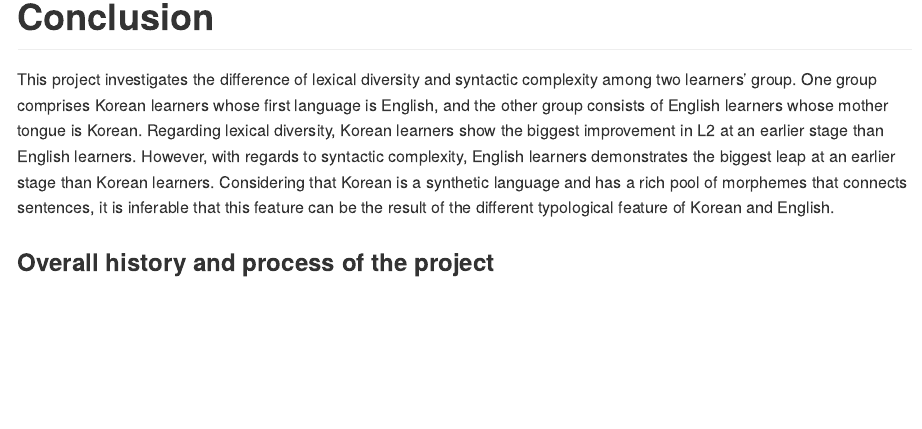
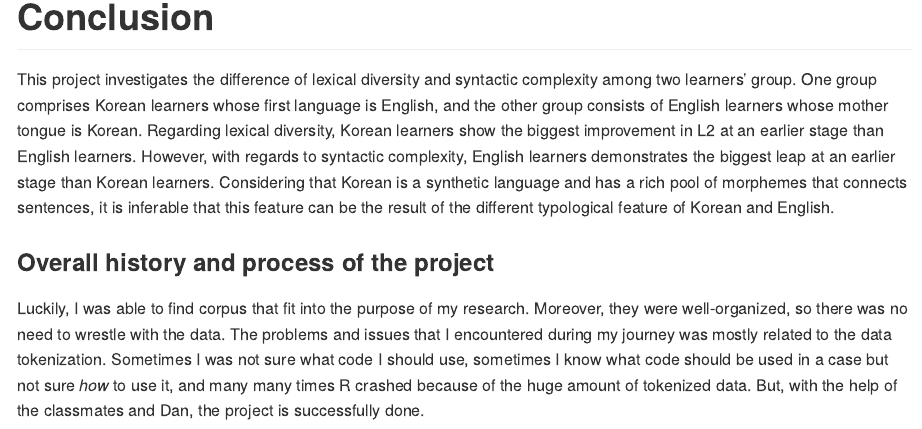
Before and after one commit to Data-Sci-2022/Learning-Curve-Comparison, an R Markdown document (final_report.rmd): the page in a window 1100 px wide, from 3730 px down. Rendered offline with R 4.5, knitr and Pandoc, with nearby package versions.

Commit message:
adding the last part!

```diff
--- a/final_report.rmd
+++ b/final_report.rmd
@@ -82,3 +82,5 @@ This project investigates the difference of lexical diversity and syntactic comp
 
 
 ### Overall history and process of the project
+
+Luckily, I was able to find corpus that fit into the purpose of my research. Moreover, they were well-organized, so there was no need to wrestle with the data. The problems and issues that I encountered during my journey was mostly related to the data tokenization. Sometimes I was not sure what code I should use, sometimes I know what code should be used in a case but not sure _how_ to use it, and many many times R crashed because of the huge amount of tokenized data. But, with the help of the classmates and Dan, the project is successfully done.
```
